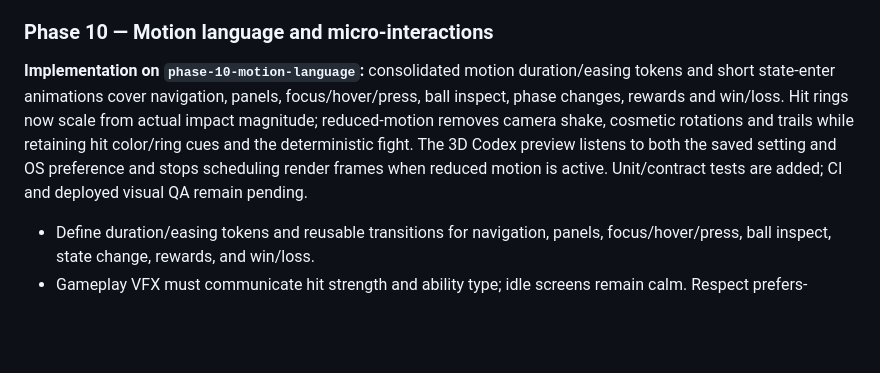
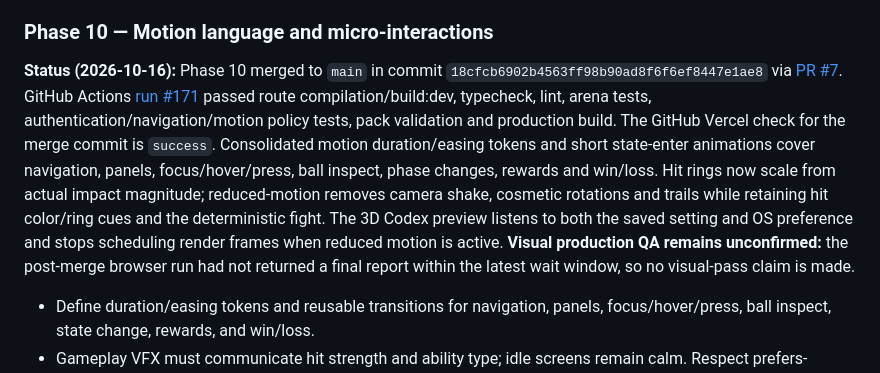
Before and after one commit to MvMSOLO/ballvsballv2, a Markdown page: docs/REDESIGN_15_PHASES.md, the part around the change. Rendered like a GitHub page; blank space fills up the shorter version.

Commit message:
docs(phase-10): record merged implementation and passing CI

```diff
--- a/docs/REDESIGN_15_PHASES.md
+++ b/docs/REDESIGN_15_PHASES.md
@@ -85,7 +85,7 @@ Public screens reviewed: home arena, profile, shop, inventory, leaderboard, sett
 - Acceptance: every navigation path is reachable and consistent; admin controls remain owner-only; no normal player can invoke protected actions.
 
 ### Phase 10 — Motion language and micro-interactions
-**Implementation on `phase-10-motion-language`:** consolidated motion duration/easing tokens and short state-enter animations cover navigation, panels, focus/hover/press, ball inspect, phase changes, rewards and win/loss. Hit rings now scale from actual impact magnitude; reduced-motion removes camera shake, cosmetic rotations and trails while retaining hit color/ring cues and the deterministic fight. The 3D Codex preview listens to both the saved setting and OS preference and stops scheduling render frames when reduced motion is active. Unit/contract tests are added; CI and deployed visual QA remain pending.
+**Status (2026-10-16):** Phase 10 merged to `main` in commit `18cfcb6902b4563ff98b90ad8f6f6ef8447e1ae8` via [PR #7](https://github.com/MvMSOLO/ballvsballv2/pull/7). GitHub Actions [run #171](https://github.com/MvMSOLO/ballvsballv2/actions/runs/38881488660) passed route compilation/build:dev, typecheck, lint, arena tests, authentication/navigation/motion policy tests, pack validation and production build. The GitHub Vercel check for the merge commit is `success`. Consolidated motion duration/easing tokens and short state-enter animations cover navigation, panels, focus/hover/press, ball inspect, phase changes, rewards and win/loss. Hit rings now scale from actual impact magnitude; reduced-motion removes camera shake, cosmetic rotations and trails while retaining hit color/ring cues and the deterministic fight. The 3D Codex preview listens to both the saved setting and OS preference and stops scheduling render frames when reduced motion is active. **Visual production QA remains unconfirmed:** the post-merge browser run had not returned a final report within the latest wait window, so no visual-pass claim is made.
 - Define duration/easing tokens and reusable transitions for navigation, panels, focus/hover/press, ball inspect, state change, rewards, and win/loss.
 - Gameplay VFX must communicate hit strength and ability type; idle screens remain calm. Respect prefers-reduced-motion and user settings.
 - Acceptance: transitions are smooth at common refresh rates and low-performance mode; no infinite attention-grabbing animations compete with play.
```
